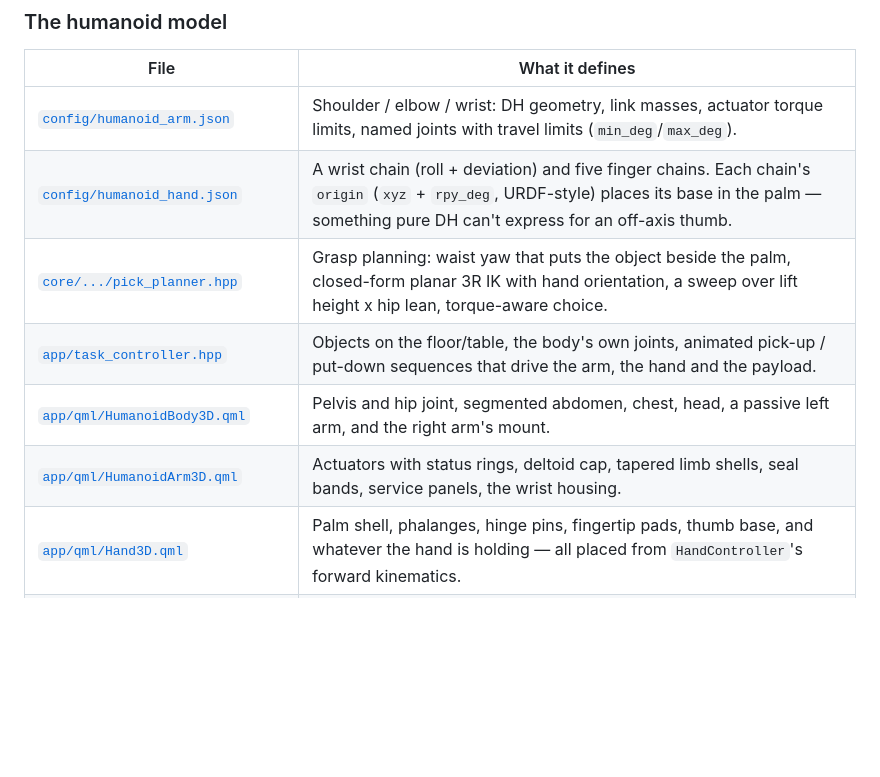
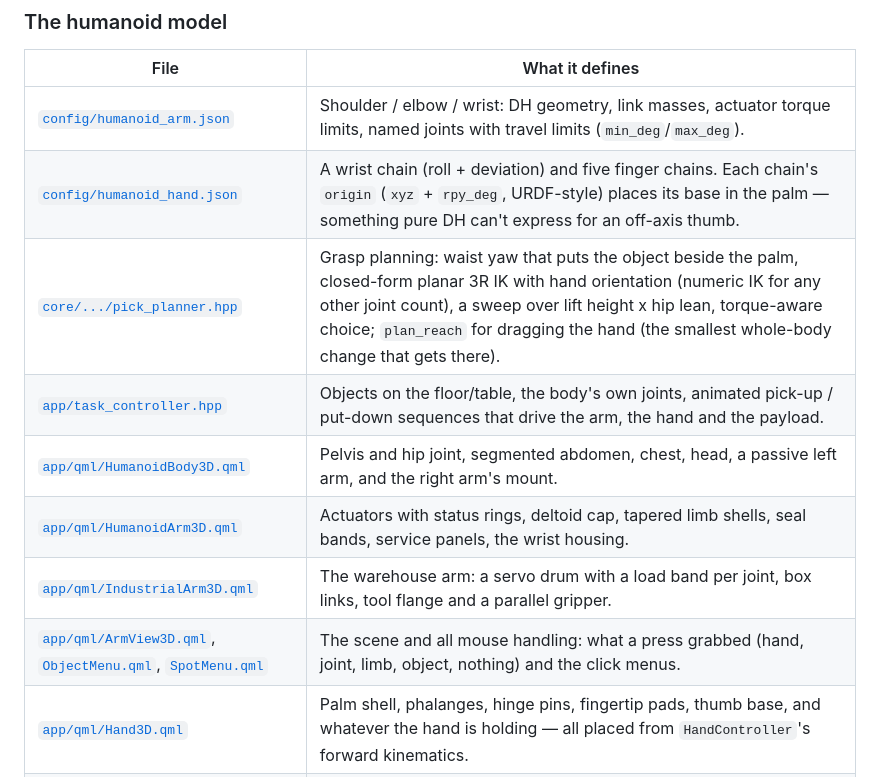
Before and after one commit to HSley13/robot-arm-analyzer, a Markdown page: README.md, the part around one of its changes. GitHub-like rendering; blank space fills up the shorter version.

```diff
--- a/README.md
+++ b/README.md
@@ -69,10 +73,12 @@ flowchart LR
 | ------------------------------------------------------ | ------------------------------------------------------------------------------------------------------------------------------------------------------------------------- |
 | [`config/humanoid_arm.json`](config/humanoid_arm.json)   | Shoulder / elbow / wrist: DH geometry, link masses, actuator torque limits, named joints with travel limits (`min_deg`/`max_deg`).                                         |
 | [`config/humanoid_hand.json`](config/humanoid_hand.json) | A wrist chain (roll + deviation) and five finger chains. Each chain's `origin` (`xyz` + `rpy_deg`, URDF-style) places its base in the palm — something pure DH can't express for an off-axis thumb. |
-| [`core/.../pick_planner.hpp`](core/include/robotarm/pick_planner.hpp) | Grasp planning: waist yaw that puts the object beside the palm, closed-form planar 3R IK with hand orientation, a sweep over lift height x hip lean, torque-aware choice. |
+| [`core/.../pick_planner.hpp`](core/include/robotarm/pick_planner.hpp) | Grasp planning: waist yaw that puts the object beside the palm, closed-form planar 3R IK with hand orientation (numeric IK for any other joint count), a sweep over lift height x hip lean, torque-aware choice; `plan_reach` for dragging the hand (the smallest whole-body change that gets there). |
 | [`app/task_controller.hpp`](app/task_controller.hpp)     | Objects on the floor/table, the body's own joints, animated pick-up / put-down sequences that drive the arm, the hand and the payload.                                     |
 | [`app/qml/HumanoidBody3D.qml`](app/qml/HumanoidBody3D.qml) | Pelvis and hip joint, segmented abdomen, chest, head, a passive left arm, and the right arm's mount.                                                                     |
 | [`app/qml/HumanoidArm3D.qml`](app/qml/HumanoidArm3D.qml) | Actuators with status rings, deltoid cap, tapered limb shells, seal bands, service panels, the wrist housing.                                                             |
+| [`app/qml/IndustrialArm3D.qml`](app/qml/IndustrialArm3D.qml) | The warehouse arm: a servo drum with a load band per joint, box links, tool flange and a parallel gripper. |
+| [`app/qml/ArmView3D.qml`](app/qml/ArmView3D.qml), [`ObjectMenu.qml`](app/qml/ObjectMenu.qml), [`SpotMenu.qml`](app/qml/SpotMenu.qml) | The scene and all mouse handling: what a press grabbed (hand, joint, limb, object, nothing) and the click menus. |
 | [`app/qml/Hand3D.qml`](app/qml/Hand3D.qml)               | Palm shell, phalanges, hinge pins, fingertip pads, thumb base, and whatever the hand is holding — all placed from `HandController`'s forward kinematics.                  |
 | [`app/qml/LiftBase3D.qml`](app/qml/LiftBase3D.qml), [`SceneObject3D.qml`](app/qml/SceneObject3D.qml) | The mobile base with its telescoping column; the pickable objects.                                                                |
 
```
Also changed, not shown: other parts of README.md (+7 -2 lines), image/06-drag-the-hand.png (added), image/07-warehouse-arm.png (added).
